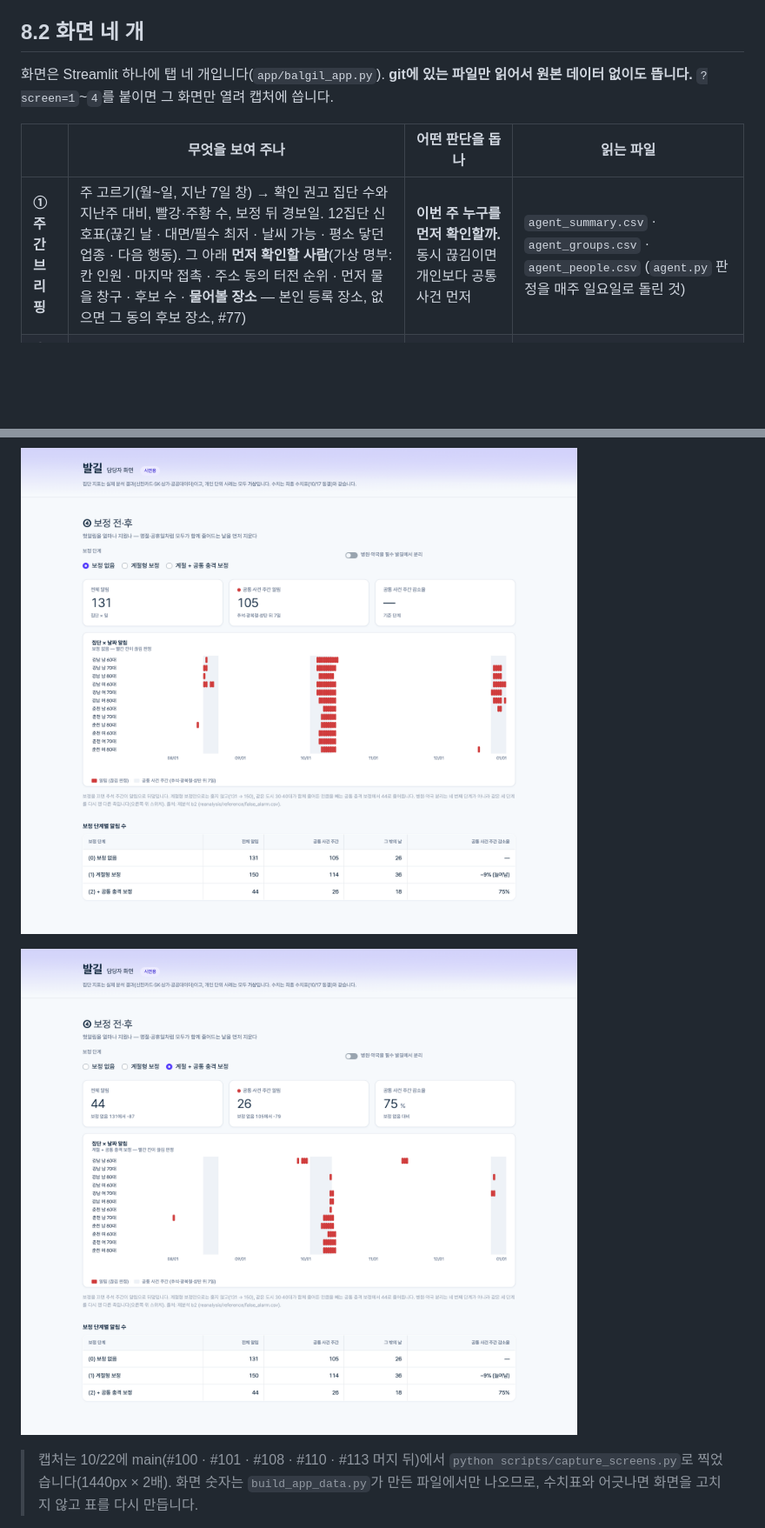
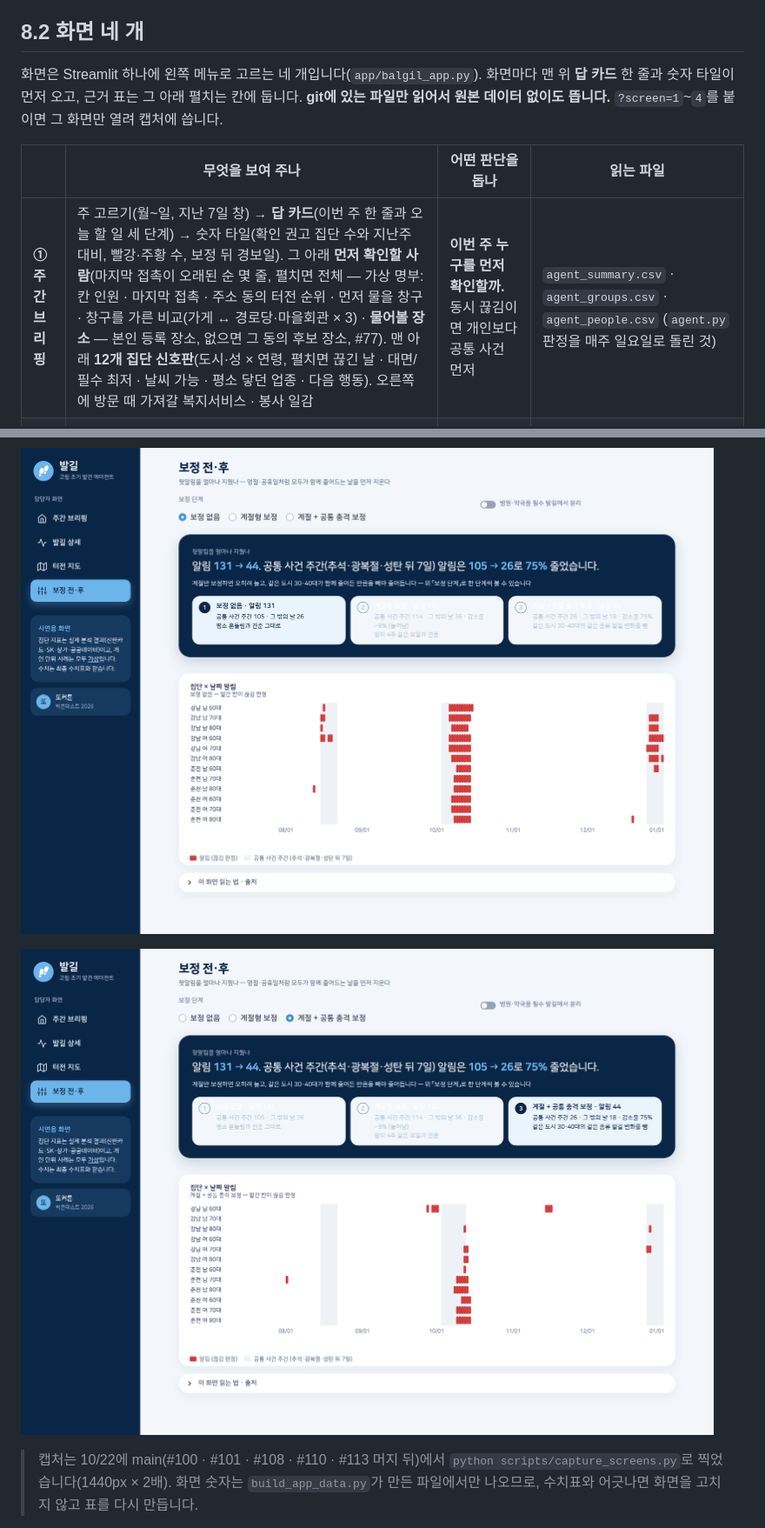
Before and after one commit to hsoo23/bigcontest-balgil, a Markdown page: docs/draft/08_시나리오화면.md, 2 parts joined by grey strips. Shown at 87% size. Rendered like a GitHub page; pictures changed too: reports/screens/screen4.png, reports/screens/screen4_after.png; blank space fills up the shorter version.

```diff
--- a/docs/draft/08_시나리오화면.md
+++ b/docs/draft/08_시나리오화면.md
@@ -70,10 +70,10 @@
 
 
 ## 8.2 화면 네 개
-화면은 Streamlit 하나에 탭 네 개입니다(`app/balgil_app.py`). **git에 있는 파일만 읽어서 원본 데이터 없이도 뜹니다.** `?screen=1`~`4`를 붙이면 그 화면만 열려 캡처에 씁니다.
+화면은 Streamlit 하나에 왼쪽 메뉴로 고르는 네 개입니다(`app/balgil_app.py`). 화면마다 맨 위 **답 카드** 한 줄과 숫자 타일이 먼저 오고, 근거 표는 그 아래 펼치는 칸에 둡니다. **git에 있는 파일만 읽어서 원본 데이터 없이도 뜹니다.** `?screen=1`~`4`를 붙이면 그 화면만 열려 캡처에 씁니다.
 
 | | 무엇을 보여 주나 | 어떤 판단을 돕나 | 읽는 파일 |
 |---|---|---|---|
-| **① 주간 브리핑** | 주 고르기(월~일, 지난 7일 창) → 확인 권고 집단 수와 지난주 대비, 빨강·주황 수, 보정 뒤 경보일. 12집단 신호표(끊긴 날 · 대면/필수 최저 · 날씨 가능 · 평소 닿던 업종 · 다음 행동). 그 아래 **먼저 확인할 사람**(가상 명부: 칸 인원 · 마지막 접촉 · 주소 동의 터전 순위 · 먼저 물을 창구 · 후보 수 · **물어볼 장소** — 본인 등록 장소, 없으면 그 동의 후보 장소, #77) | **이번 주 누구를 먼저 확인할까.** 동시 끊김이면 개인보다 공통 사건 먼저 | `agent_summary.csv` · `agent_groups.csv` · `agent_people.csv` (`agent.py` 판정을 매주 일요일로 돌린 것) |
+| **① 주간 브리핑** | 주 고르기(월~일, 지난 7일 창) → **답 카드**(이번 주 한 줄과 오늘 할 일 세 단계) → 숫자 타일(확인 권고 집단 수와 지난주 대비, 빨강·주황 수, 보정 뒤 경보일). 그 아래 **먼저 확인할 사람**(마지막 접촉이 오래된 순 몇 줄, 펼치면 전체 — 가상 명부: 칸 인원 · 마지막 접촉 · 주소 동의 터전 순위 · 먼저 물을 창구 · 창구를 가른 비교(가게 ↔ 경로당·마을회관 × 3) · **물어볼 장소** — 본인 등록 장소, 없으면 그 동의 후보 장소, #77). 맨 아래 **12개 집단 신호판**(도시·성 × 연령, 펼치면 끊긴 날 · 대면/필수 최저 · 날씨 가능 · 평소 닿던 업종 · 다음 행동). 오른쪽에 방문 때 가져갈 복지서비스 · 봉사 일감 | **이번 주 누구를 먼저 확인할까.** 동시 끊김이면 개인보다 공통 사건 먼저 | `agent_summary.csv` · `agent_groups.csv` · `agent_people.csv` (`agent.py` 판정을 매주 일요일로 돌린 것) |
 | **② 발길 상세** | 한 집단의 양·질·연속성 주별 추이와 터전(그 집단 도시의 동), 모델 확률과 SHAP 기여 상위 6개, 근거 문장 | **왜 이 집단인가.** "양은 살아 있는데 질이 꺾였다"를 한 화면에서 읽음 | `weekly_panel.csv` · `shap_weekly.csv` · `dong_map.geojson` |
 | **③ 터전 지도** | 도시를 고르고 지표를 고르면 그 도시의 동(춘천 25 · 강남 22개)이 칠해지고, 경로당·도서관 점이 겹침. 기본 지표 **대응 (공급 × 필요)**는 1순위·형평·연결·유지 네 칸으로 칠하고, 옆에 도달 효율 카드 · 공급 × 필요 산점도 · 「먼저 둘 동」 표(공급 부족 동). 다른 세 지표(통신 터전점수 · 60세+ 천 명당 체류형 점포 · 60세+ 천 명당 경로당·마을회관)는 그 지표가 낮은 동 5곳 | **어느 동에 닿을 곳이 없나, 어디에 먼저 둘까.** 사람이 아니라 동 단위 자원 배치 | `dong_map.geojson` · `facilities.csv` · `dong_priority.csv` · `reach_efficiency.csv` |
```
Also changed, not shown: other parts of docs/draft/08_시나리오화면.md (+2 -2 lines), reports/screens/screen2.png, reports/screens/screen3.png, 3 other files.
